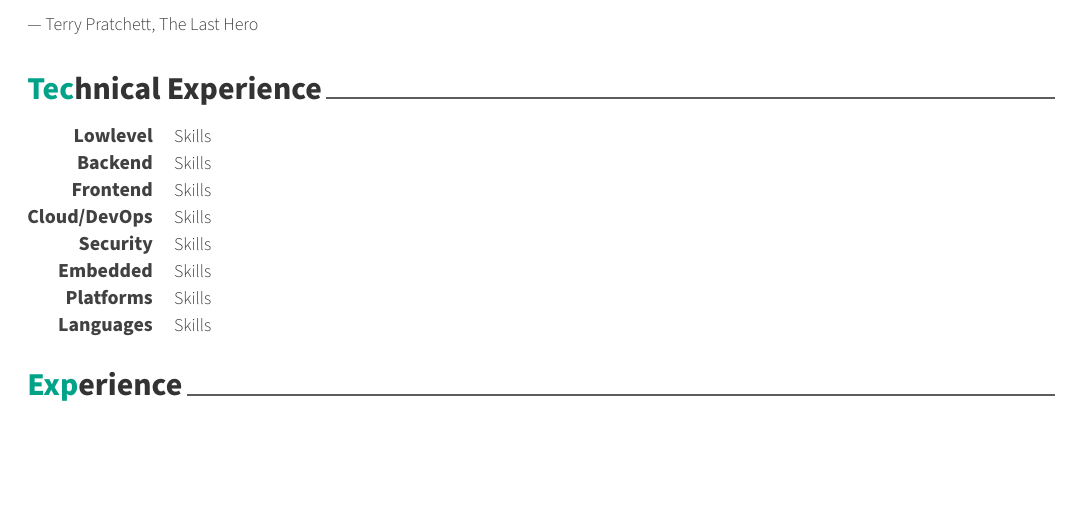
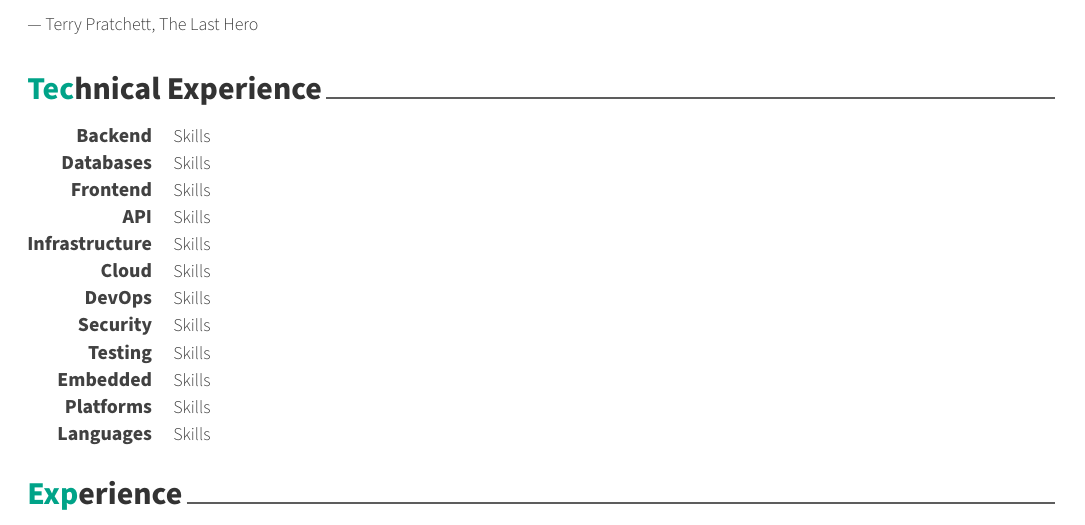
Before and after one commit to turtlesec-no/turtlesec-cv, a LaTeX CV (cv/cv.tex, which reads cv/skills.tex): part of page 1 of 2, cut so that both start at the same text, the shorter picture padded with empty space. Compiled offline with XeLaTeX.

Commit message:
Tweak skills

```diff
--- a/cv/skills.tex
+++ b/cv/skills.tex
@@ -11,12 +11,12 @@
 
 %---------------------------------------------------------
   \cvskill
-    {Lowlevel} % Category
+    {Backend} % Category
     {Skills} % Skills
 
 %---------------------------------------------------------
   \cvskill
-    {Backend} % Category
+    {Databases} % Category
     {Skills} % Skills
 
 %---------------------------------------------------------
@@ -26,12 +26,32 @@
 
 %---------------------------------------------------------
   \cvskill
-    {Cloud/DevOps} % Category
+    {API} % Category
+    {Skills} % Skills
+
+%---------------------------------------------------------
+  \cvskill
+    {Infrastructure} % Category
+    {Skills} % Skills
+
+%---------------------------------------------------------
+  \cvskill
+    {Cloud} % Category
+    {Skills} % Skills
+
+%---------------------------------------------------------
+  \cvskill
+    {DevOps} % Category
     {Skills} % Skills
 
 %---------------------------------------------------------
   \cvskill
     {Security} % Category
+    {Skills} % Skills
+
+%---------------------------------------------------------
+  \cvskill
+    {Testing} % Category
     {Skills} % Skills
 
 %---------------------------------------------------------
```
